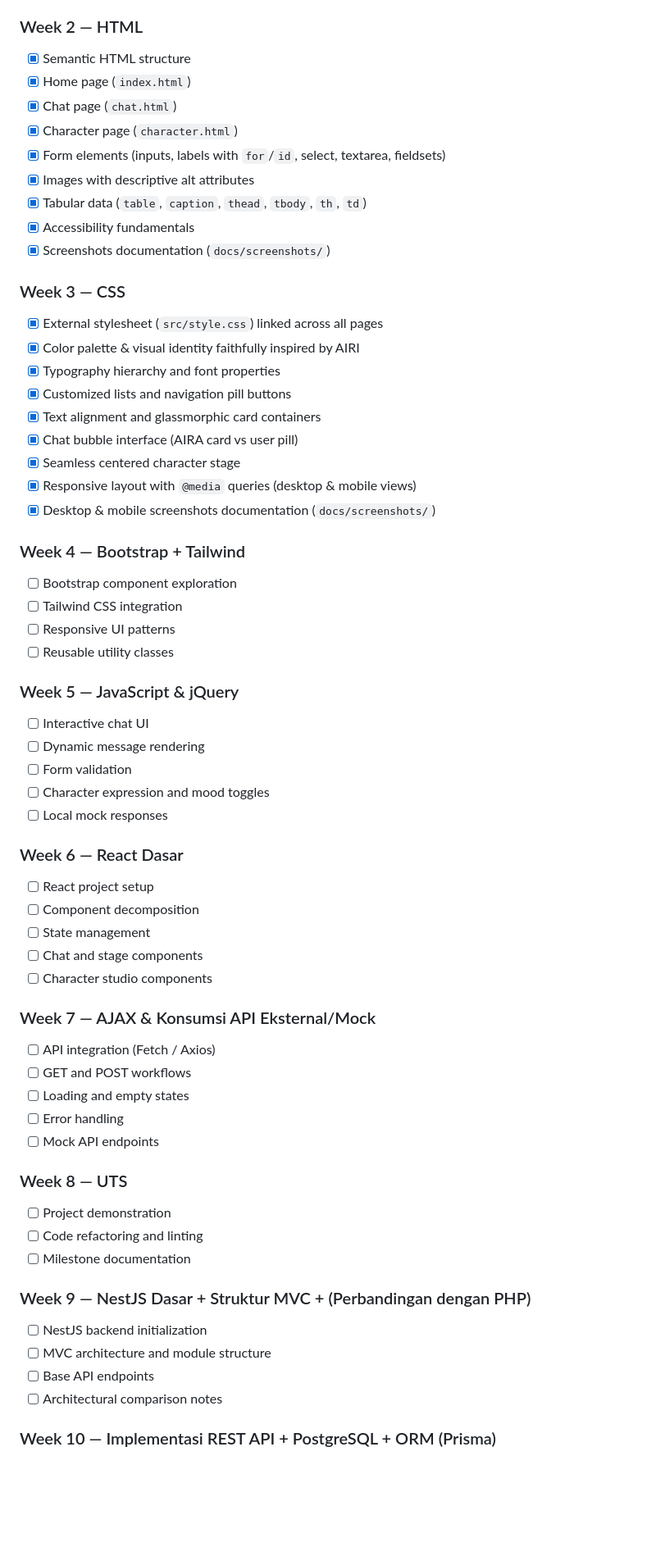
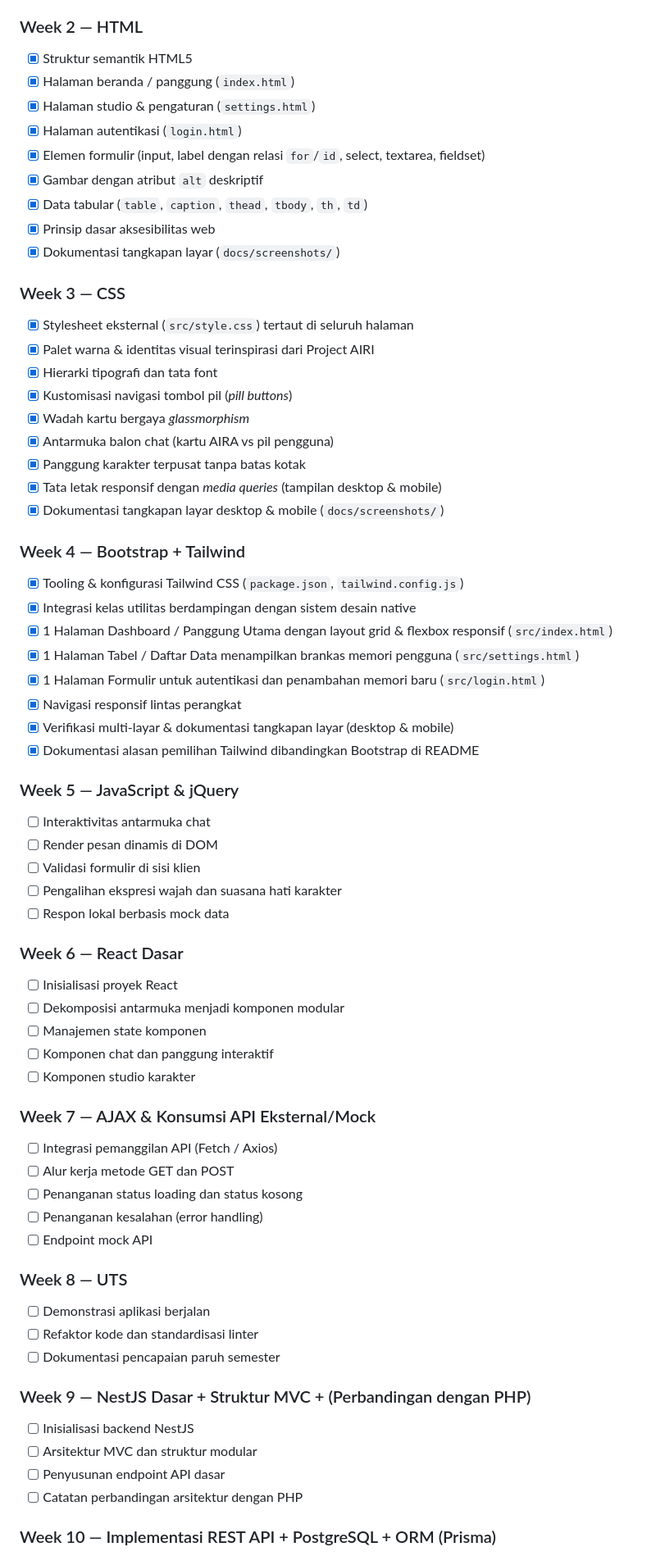
Before and after one commit to kaisaaru/aira, a Markdown page: README.md, the part around one of its changes. Shown at 82% size. Drawn GitHub-style; blank space fills up the shorter version.

```diff
--- a/README.md
+++ b/README.md
@@ -112,61 +165,66 @@ Official course syllabus roadmap (School of Computing, Telkom University):
 
 ### Week 2 — HTML
-- [x] Semantic HTML structure
-- [x] Home page (`index.html`)
-- [x] Chat page (`chat.html`)
-- [x] Character page (`character.html`)
-- [x] Form elements (inputs, labels with `for`/`id`, select, textarea, fieldsets)
-- [x] Images with descriptive alt attributes
-- [x] Tabular data (`table`, `caption`, `thead`, `tbody`, `th`, `td`)
-- [x] Accessibility fundamentals
-- [x] Screenshots documentation (`docs/screenshots/`)
+- [x] Struktur semantik HTML5
+- [x] Halaman beranda / panggung (`index.html`)
+- [x] Halaman studio & pengaturan (`settings.html`)
+- [x] Halaman autentikasi (`login.html`)
+- [x] Elemen formulir (input, label dengan relasi `for`/`id`, select, textarea, fieldset)
+- [x] Gambar dengan atribut `alt` deskriptif
+- [x] Data tabular (`table`, `caption`, `thead`, `tbody`, `th`, `td`)
+- [x] Prinsip dasar aksesibilitas web
+- [x] Dokumentasi tangkapan layar (`docs/screenshots/`)
 
 ### Week 3 — CSS
-- [x] External stylesheet (`src/style.css`) linked across all pages
-- [x] Color palette & visual identity faithfully inspired by AIRI
-- [x] Typography hierarchy and font properties
-- [x] Customized lists and navigation pill buttons
-- [x] Text alignment and glassmorphic card containers
-- [x] Chat bubble interface (AIRA card vs user pill)
-- [x] Seamless centered character stage
-- [x] Responsive layout with `@media` queries (desktop & mobile views)
-- [x] Desktop & mobile screenshots documentation (`docs/screenshots/`)
+- [x] Stylesheet eksternal (`src/style.css`) tertaut di seluruh halaman
+- [x] Palet warna & identitas visual terinspirasi dari Project AIRI
+- [x] Hierarki tipografi dan tata font
+- [x] Kustomisasi navigasi tombol pil (*pill buttons*)
+- [x] Wadah kartu bergaya *glassmorphism*
+- [x] Antarmuka balon chat (kartu AIRA vs pil pengguna)
+- [x] Panggung karakter terpusat tanpa batas kotak
+- [x] Tata letak responsif dengan *media queries* (tampilan desktop & mobile)
+- [x] Dokumentasi tangkapan layar desktop & mobile (`docs/screenshots/`)
+
 ### Week 4 — Bootstrap + Tailwind
-- [ ] Bootstrap component exploration
-- [ ] Tailwind CSS integration
-- [ ] Responsive UI patterns
-- [ ] Reusable utility classes
+- [x] Tooling & konfigurasi Tailwind CSS (`package.json`, `tailwind.config.js`)
+- [x] Integrasi kelas utilitas berdampingan dengan sistem desain native
+- [x] 1 Halaman Dashboard / Panggung Utama dengan layout grid & flexbox responsif (`src/index.html`)
+- [x] 1 Halaman Tabel / Daftar Data menampilkan brankas memori pengguna (`src/settings.html`)
+- [x] 1 Halaman Formulir untuk autentikasi dan penambahan memori baru (`src/login.html`)
+- [x] Navigasi responsif lintas perangkat
+- [x] Verifikasi multi-layar & dokumentasi tangkapan layar (desktop & mobile)
+- [x] Dokumentasi alasan pemilihan Tailwind dibandingkan Bootstrap di README
 
 ### Week 5 — JavaScript & jQuery
-- [ ] Interactive chat UI
-- [ ] Dynamic message rendering
-- [ ] Form validation
-- [ ] Character expression and mood toggles
-- [ ] Local mock responses
+- [ ] Interaktivitas antarmuka chat
+- [ ] Render pesan dinamis di DOM
+- [ ] Validasi formulir di sisi klien
+- [ ] Pengalihan ekspresi wajah dan suasana hati karakter
+- [ ] Respon lokal berbasis mock data
 
 ### Week 6 — React Dasar
-- [ ] React project setup
-- [ ] Component decomposition
-- [ ] State management
-- [ ] Chat and stage components
-- [ ] Character studio components
+- [ ] Inisialisasi proyek React
+- [ ] Dekomposisi antarmuka menjadi komponen modular
+- [ ] Manajemen state komponen
+- [ ] Komponen chat dan panggung interaktif
+- [ ] Komponen studio karakter
 
 ### Week 7 — AJAX & Konsumsi API Eksternal/Mock
-- [ ] API integration (Fetch / Axios)
-- [ ] GET and POST workflows
-- [ ] Loading and empty states
-- [ ] Error handling
-- [ ] Mock API endpoints
+- [ ] Integrasi pemanggilan API (Fetch / Axios)
+- [ ] Alur kerja metode GET dan POST
+- [ ] Penanganan status loading dan status kosong
+- [ ] Penanganan kesalahan (error handling)
+- [ ] Endpoint mock API
 
 ### Week 8 — UTS
-- [ ] Project demonstration
-- [ ] Code refactoring and linting
-- [ ] Milestone documentation
+- [ ] Demonstrasi aplikasi berjalan
+- [ ] Refaktor kode dan standardisasi linter
+- [ ] Dokumentasi pencapaian paruh semester
 
 ### Week 9 — NestJS Dasar + Struktur MVC + (Perbandingan dengan PHP)
-- [ ] NestJS backend initialization
-- [ ] MVC architecture and module structure
-- [ ] Base API endpoints
-- [ ] Architectural comparison notes
+- [ ] Inisialisasi backend NestJS
+- [ ] Arsitektur MVC dan struktur modular
+- [ ] Penyusunan endpoint API dasar
+- [ ] Catatan perbandingan arsitektur dengan PHP
 
 ### Week 10 — Implementasi REST API + PostgreSQL + ORM (Prisma)
```
Also changed, not shown: other parts of README.md (+144 -91 lines), README.en.md (added, +267 -0 lines), docs/screenshots/index-mobile.png, docs/screenshots/index.png, docs/screenshots/login-mobile.png, docs/screenshots/login.png, docs/screenshots/settings-mobile.png, docs/screenshots/settings.png.
